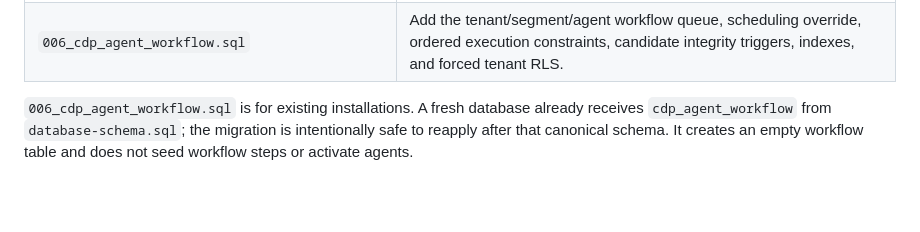
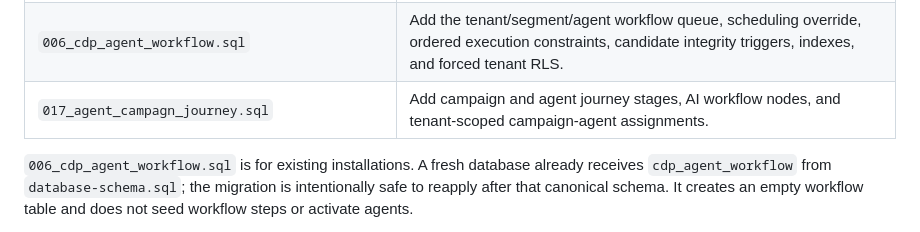
Before and after one commit to LEO-CDP/leo-customer360, a Markdown page: customer360-database/README.md, the part around the change. GitHub-like rendering; blank space fills up the shorter version.

Commit message:
feat: add campaign-agent journey mapping and AI node integration in database schema

```diff
--- a/customer360-database/README.md
+++ b/customer360-database/README.md
@@ -405,6 +405,7 @@ manual loop in Installation Order, shell glob order is the migration order.
 | `004_campaign_experiments.sql` | Create campaign experiment/variant tables with tenant-aware references, constraints, indexes, and RLS. |
 | `005_campaign_content_items.sql` | Restore the campaign-to-content relation with tenant-safe foreign keys and RLS. |
 | `006_cdp_agent_workflow.sql` | Add the tenant/segment/agent workflow queue, scheduling override, ordered execution constraints, candidate integrity triggers, indexes, and forced tenant RLS. |
+| `017_agent_campagn_journey.sql` | Add campaign and agent journey stages, AI workflow nodes, and tenant-scoped campaign-agent assignments. |
 
 `006_cdp_agent_workflow.sql` is for existing installations. A fresh database
 already receives `cdp_agent_workflow` from `database-schema.sql`; the migration
```
Also changed, not shown: customer360-database/campaign_agent_erd_v2.png (added), 3 other files.
